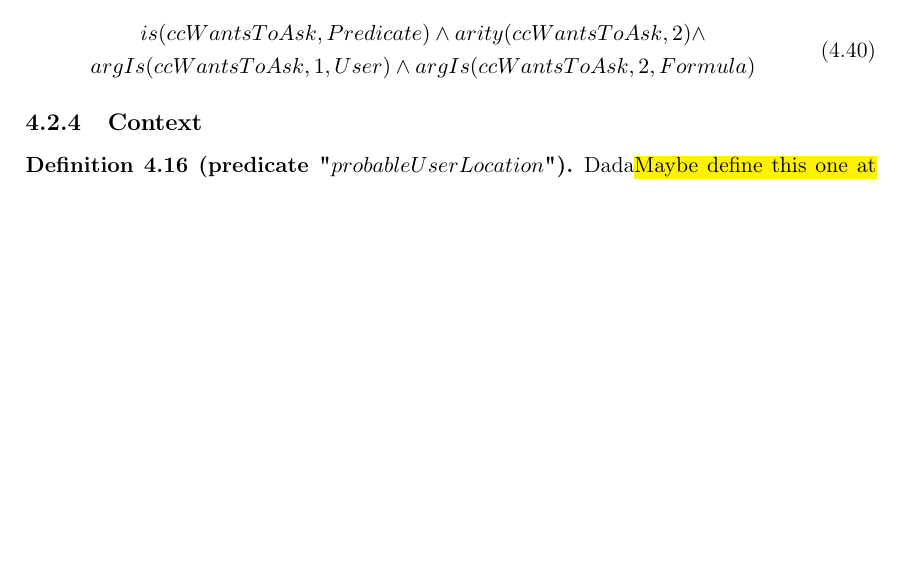
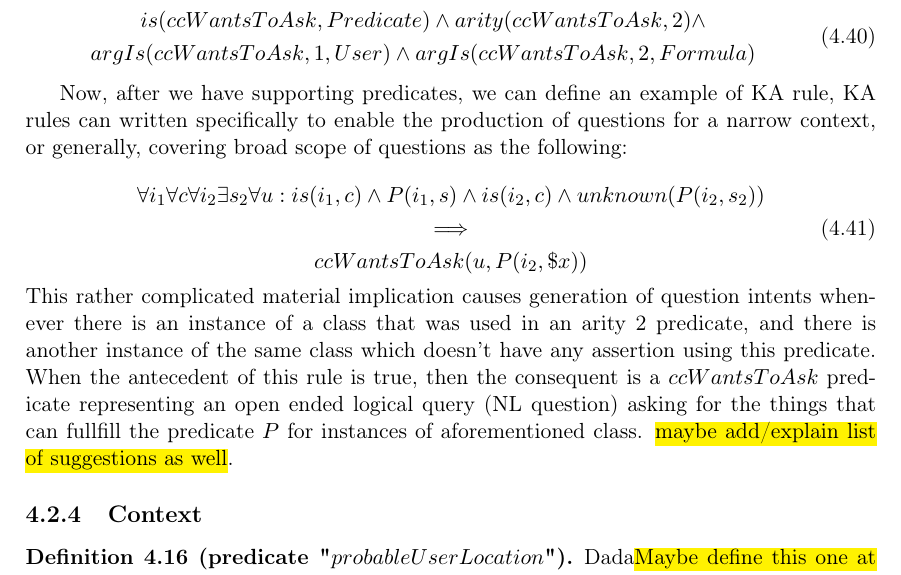
Before and after one commit to Bradeskojest/CCphd, a LaTeX thesis (sources/ips-phd-thesis-eng-apa.tex, which reads sources/text-eng/approach.tex): part of page 72 of 88, cut so that both start at the same text, the shorter picture padded with empty space. Compiled offline with pdfLaTeX.

Commit message:
Add first KA rule

```diff
--- a/sources/text-eng/approach.tex
+++ b/sources/text-eng/approach.tex
@@ -1050,8 +1050,28 @@ after it goes through logic to NL conversion \hl{ref} is paraphrased as
 \end{equation}
 \end{definition}
 
+Now, after we have supporting predicates, we can define an example of KA rule,
+KA rules can written specifically to enable the production of questions for a
+narrow context, or generally, covering broad scope of questions as the
+following:
 
+\begin{equation}\label{as:generalRule}
+\begin{gathered}
+\forall i_1 \forall c \forall i_2 \exists s_2 \forall u:is(i_1,c) \land P(i_1,s) \land is(i_2,c)\land unknown(P(i_2,s_2)) \\
+	\implies \\
+ccWantsToAsk(u,P(i_2,\$x))
+\end{gathered}
+\end{equation}
+This rather complicated material implication causes generation of question
+intents whenever there is an instance of a class that was used in an arity 2
+predicate, and there is another instance of the same class which doesn’t have
+any assertion using this predicate. When the antecedent of this rule is true,
+then the consequent is a $ccWantsToAsk$ predicate representing an open
+ended logical query (NL question) asking for the things that can fullfill the
+predicate $P$ for instances of aforementioned class. \hl{maybe add/explain
+list of suggestions as well}.
 
+% SUBCHAPTER
 \subsection{Context}
 \begin{definition}[predicate "$probableUserLocation$"]
 \label{pred:probableUserLocation}
```
Also changed, not shown: sources/ips-phd-thesis-eng-apa.pdf, sources/text-eng/approach.tex (4 more changed lines).
